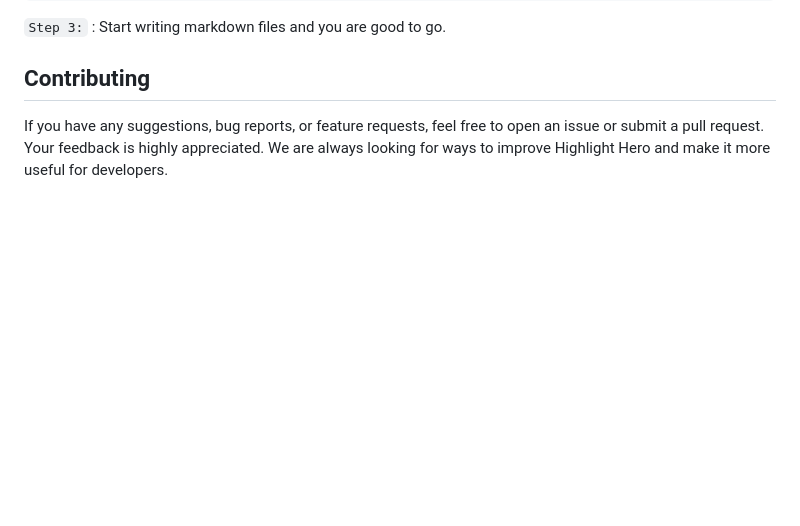
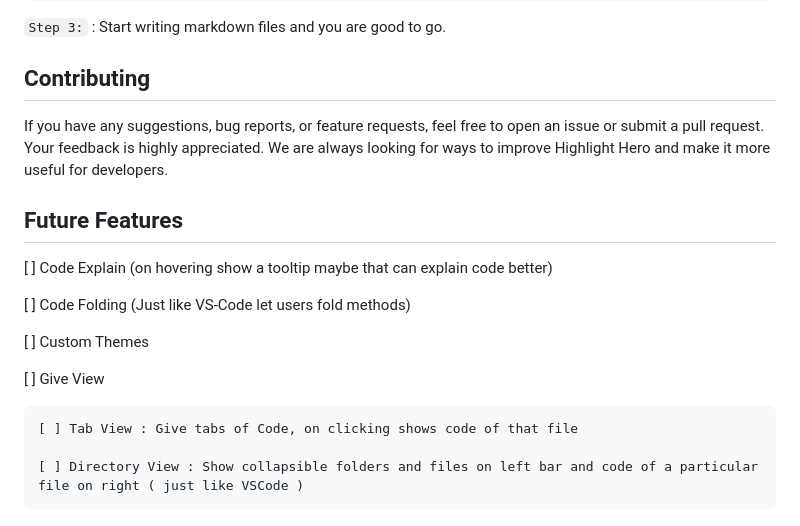
Before and after one commit to arjit-32/highlight-hero, a Markdown page: README.md, the part around the change. Rendered like a GitHub page; blank space fills up the shorter version.

Commit message:
Added Future Features in Readme

```diff
--- a/README.md
+++ b/README.md
@@ -383,3 +383,17 @@ export default defineConfig({
 ## Contributing
 
 If you have any suggestions, bug reports, or feature requests, feel free to open an issue or submit a pull request. Your feedback is highly appreciated. We are always looking for ways to improve Highlight Hero and make it more useful for developers.
+
+## Future Features
+
+[ ] Code Explain (on hovering show a tooltip maybe that can explain code better)
+
+[ ] Code Folding (Just like VS-Code let users fold methods)
+
+[ ] Custom Themes
+
+[ ] Give View
+
+	[ ] Tab View : Give tabs of Code, on clicking shows code of that file
+
+	[ ] Directory View : Show collapsible folders and files on left bar and code of a particular file on right ( just like VSCode )
```
